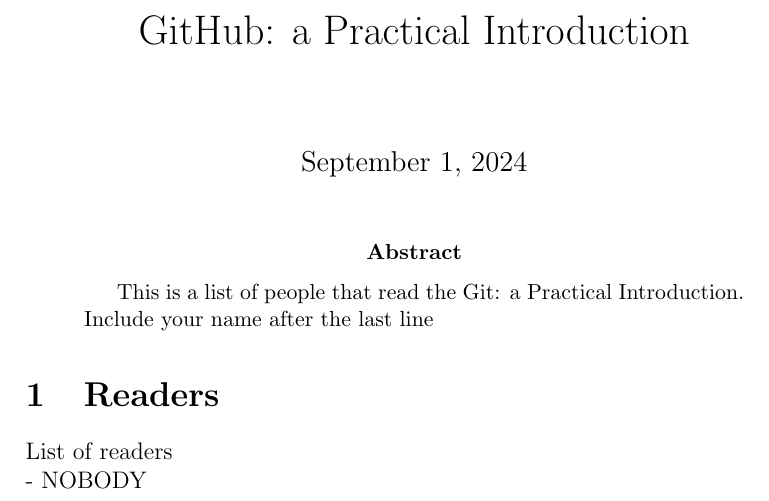
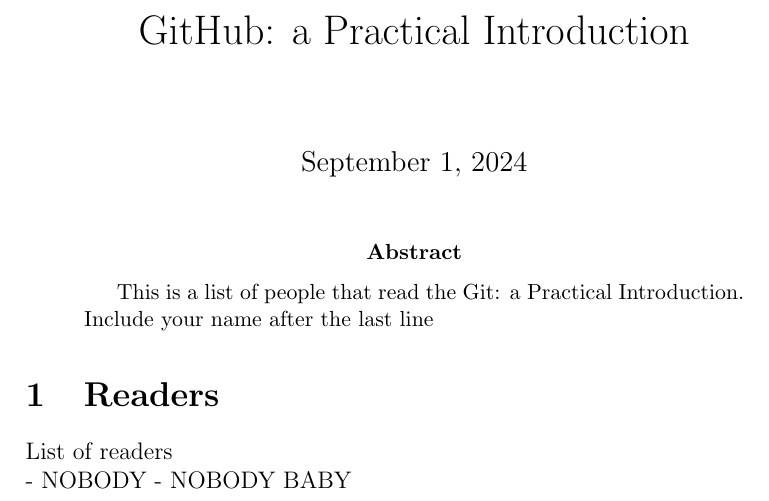
Before and after one commit to danieldiaz3313/GitShortIntro, a LaTeX paper (AllReaders.tex): part of the page, cut so that both start at the same text. Compiled offline with pdfLaTeX.

Commit message:
Nobody baby

```diff
--- a/AllReaders.tex
+++ b/AllReaders.tex
@@ -17,5 +17,6 @@
 \section{Readers}
 List of readers \\
 - NOBODY
+- NOBODY BABY
 
 \end{document}
```
